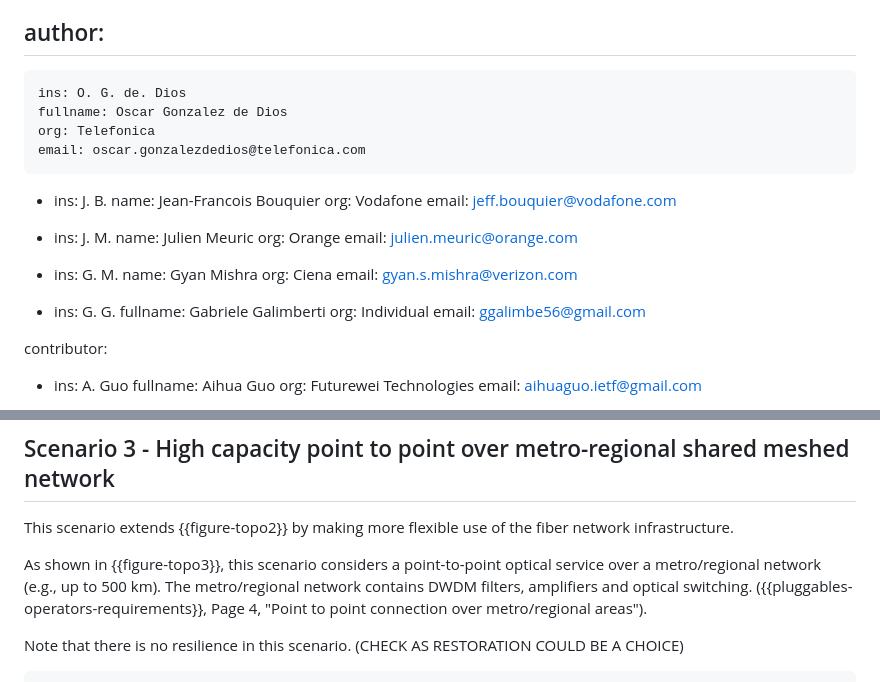
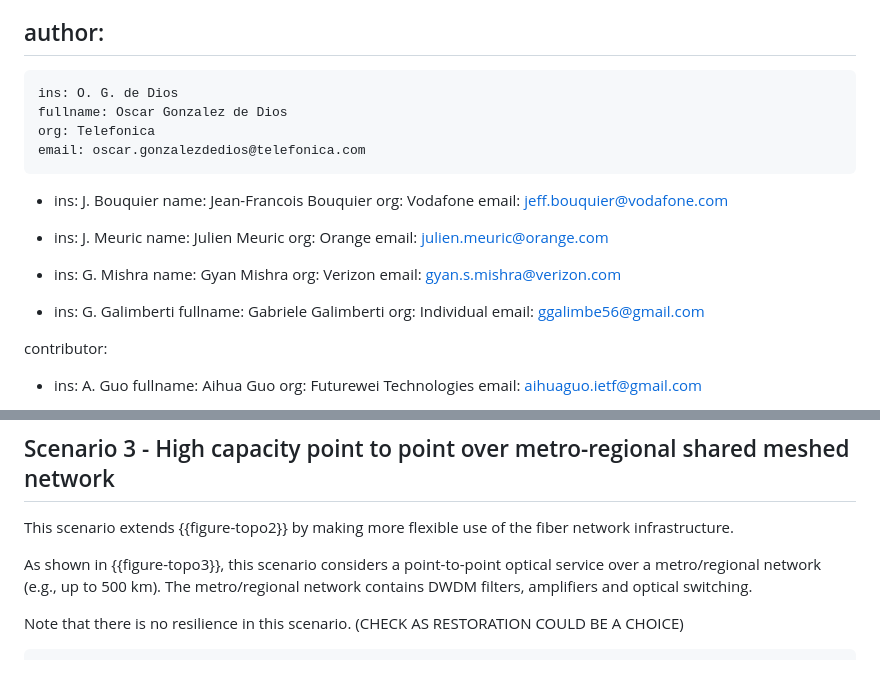
Before and after one commit to oscargdd/draft-poidt-ccamp-actn-poi-pluggable-usecases-gaps, a Markdown page: draft-poidt-ccamp-actn-poi-pluggable-usecases-gaps.md, 2 parts joined by grey strips. GitHub-like rendering.

Commit message:
Fixed compile errors

```diff
--- a/draft-poidt-ccamp-actn-poi-pluggable-usecases-gaps.md
+++ b/draft-poidt-ccamp-actn-poi-pluggable-usecases-gaps.md
@@ -23,31 +23,31 @@ keyword:
 
 author:
   -
-    ins: O. G. de. Dios
+    ins: O. G. de Dios
     fullname: Oscar Gonzalez de Dios
     org: Telefonica
     email: oscar.gonzalezdedios@telefonica.com
 
   -
-    ins:  J. B.
+    ins:  J. Bouquier
     name: Jean-Francois Bouquier
     org: Vodafone
     email: jeff.bouquier@vodafone.com
 
   -
-    ins: J. M.
+    ins: J. Meuric
     name: Julien Meuric
     org: Orange
     email: julien.meuric@orange.com
 
   -
-    ins: G. M.
+    ins: G. Mishra
     name: Gyan Mishra
-    org: Ciena
+    org: Verizon
     email: gyan.s.mishra@verizon.com
 
   -
-    ins: G. G.
+    ins: G. Galimberti
     fullname: Gabriele Galimberti
     org: Individual
     email: ggalimbe56@gmail.com
@@ -346,7 +346,7 @@ Note that there is no protection in this scenario.
 
 This scenario extends {{figure-topo2}} by making more flexible use of the fiber network infrastructure.
 
-As shown in {{figure-topo3}}, this scenario considers a point-to-point optical service over a metro/regional network (e.g., up to 500 km). The metro/regional network contains DWDM filters, amplifiers and optical switching. ({{pluggables-operators-requirements}}, Page 4, "Point to point connection over metro/regional areas").
+As shown in {{figure-topo3}}, this scenario considers a point-to-point optical service over a metro/regional network (e.g., up to 500 km). The metro/regional network contains DWDM filters, amplifiers and optical switching.
 
 Note that there is no resilience in this scenario. (CHECK AS RESTORATION COULD BE A CHOICE)
 
```
